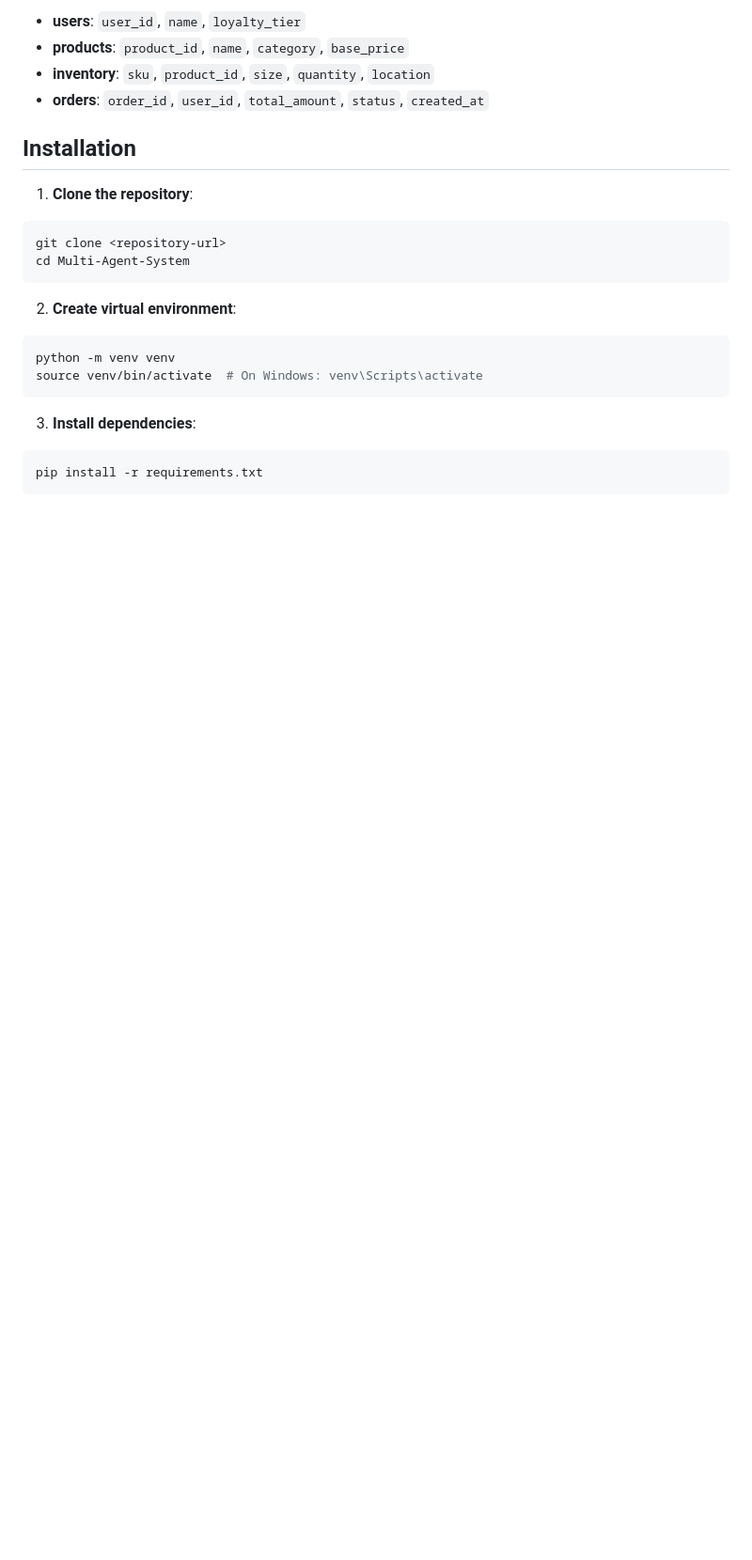
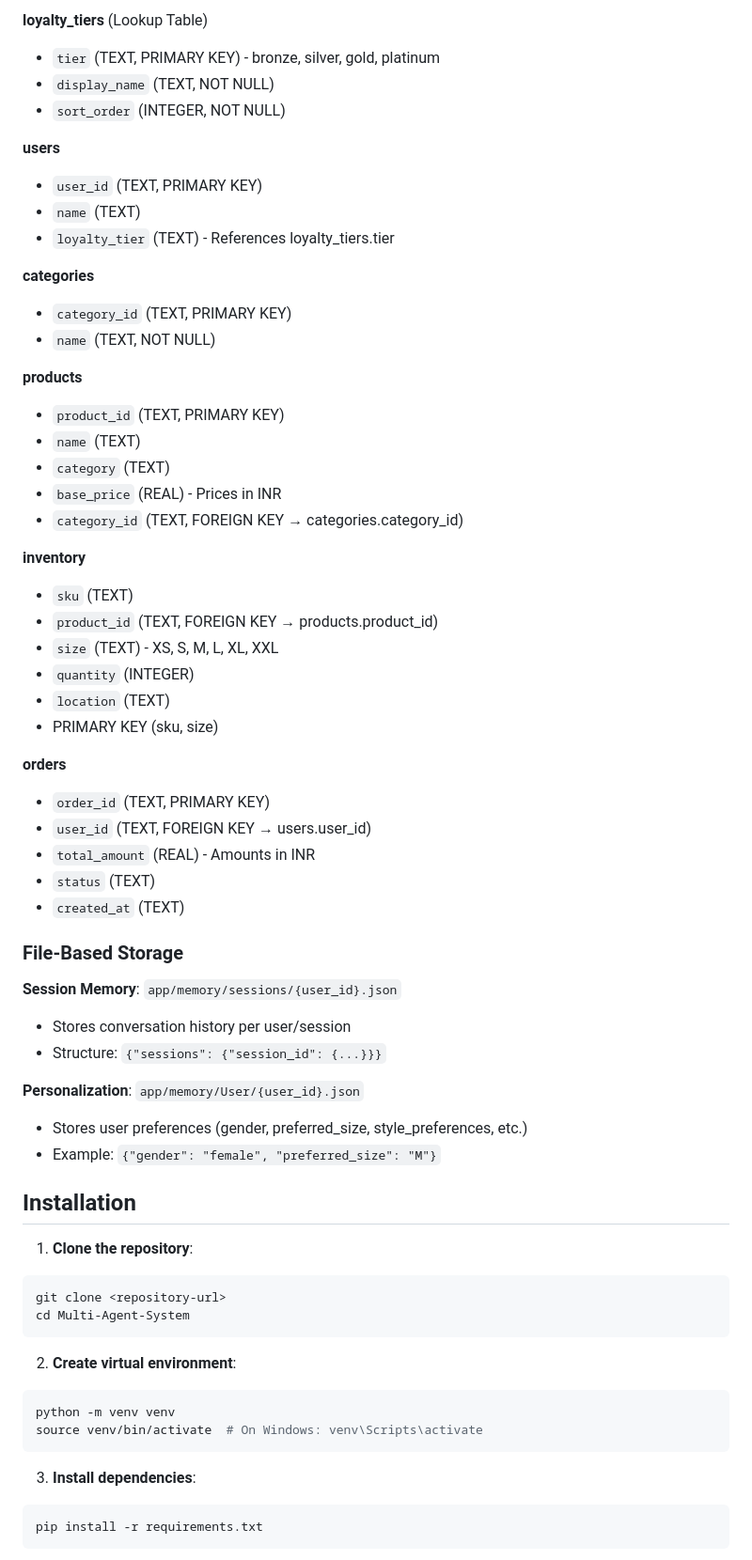
Before and after one commit to auraflaa/Multi-Agent-System, a Markdown page: README.md, the part around one of its changes. Shown at 94% size. GitHub-like rendering; blank space fills up the shorter version.

```diff
--- a/README.md
+++ b/README.md
@@ -64,8 +77,49 @@ The SQLite database includes:
 
-- **users**: `user_id`, `name`, `loyalty_tier`
-- **products**: `product_id`, `name`, `category`, `base_price`
-- **inventory**: `sku`, `product_id`, `size`, `quantity`, `location`
-- **orders**: `order_id`, `user_id`, `total_amount`, `status`, `created_at`
+**loyalty_tiers** (Lookup Table)
+- `tier` (TEXT, PRIMARY KEY) - bronze, silver, gold, platinum
+- `display_name` (TEXT, NOT NULL)
+- `sort_order` (INTEGER, NOT NULL)
+
+**users**
+- `user_id` (TEXT, PRIMARY KEY)
+- `name` (TEXT)
+- `loyalty_tier` (TEXT) - References loyalty_tiers.tier
+
+**categories**
+- `category_id` (TEXT, PRIMARY KEY)
+- `name` (TEXT, NOT NULL)
+
+**products**
+- `product_id` (TEXT, PRIMARY KEY)
+- `name` (TEXT)
+- `category` (TEXT)
+- `base_price` (REAL) - Prices in INR
+- `category_id` (TEXT, FOREIGN KEY → categories.category_id)
+
+**inventory**
+- `sku` (TEXT)
+- `product_id` (TEXT, FOREIGN KEY → products.product_id)
+- `size` (TEXT) - XS, S, M, L, XL, XXL
+- `quantity` (INTEGER)
+- `location` (TEXT)
+- PRIMARY KEY (sku, size)
+
+**orders**
+- `order_id` (TEXT, PRIMARY KEY)
+- `user_id` (TEXT, FOREIGN KEY → users.user_id)
+- `total_amount` (REAL) - Amounts in INR
+- `status` (TEXT)
+- `created_at` (TEXT)
+
+### File-Based Storage
+
+**Session Memory**: `app/memory/sessions/{user_id}.json`
+- Stores conversation history per user/session
+- Structure: `{"sessions": {"session_id": {...}}}`
+
+**Personalization**: `app/memory/User/{user_id}.json`
+- Stores user preferences (gender, preferred_size, style_preferences, etc.)
+- Example: `{"gender": "female", "preferred_size": "M"}`
 
 ## Installation
 
```
Also changed, not shown: other parts of README.md (+210 -134 lines), DEPLOYMENT.md (deleted, +0 -84 lines), SECURITY.md (deleted, +0 -123 lines).
